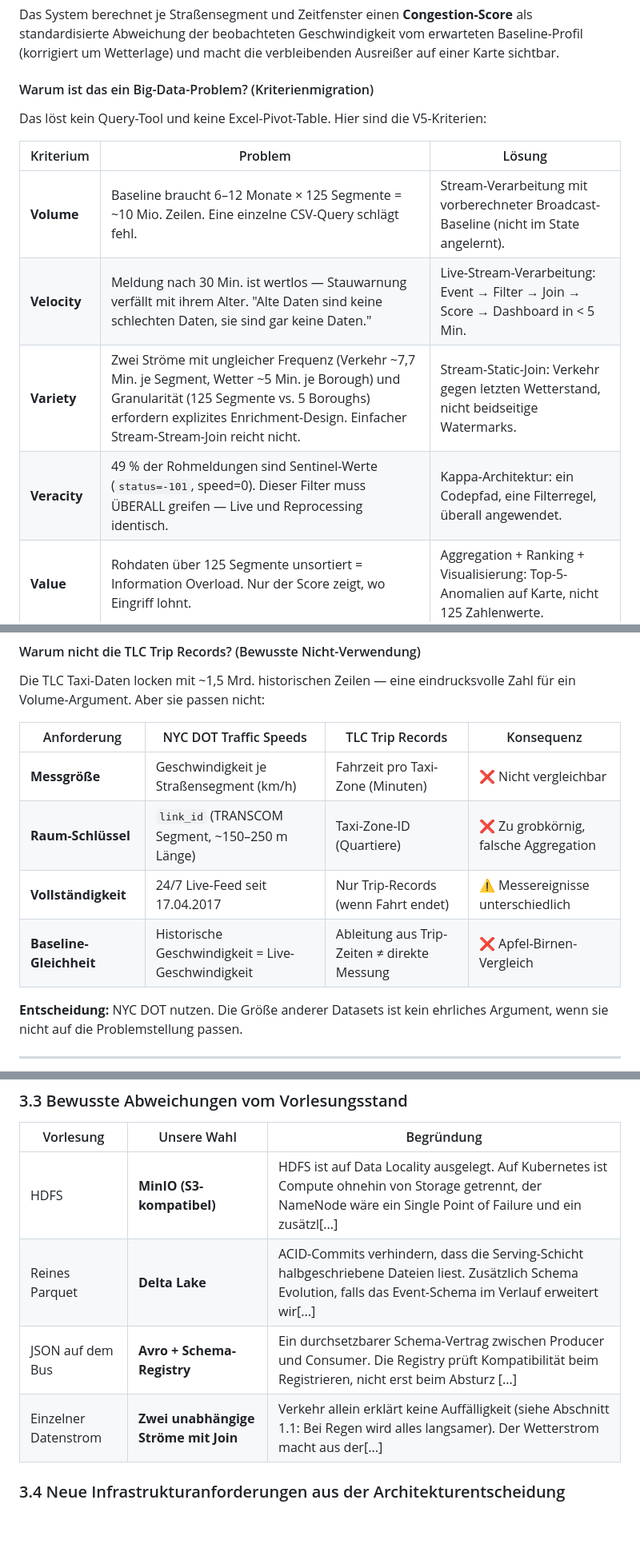
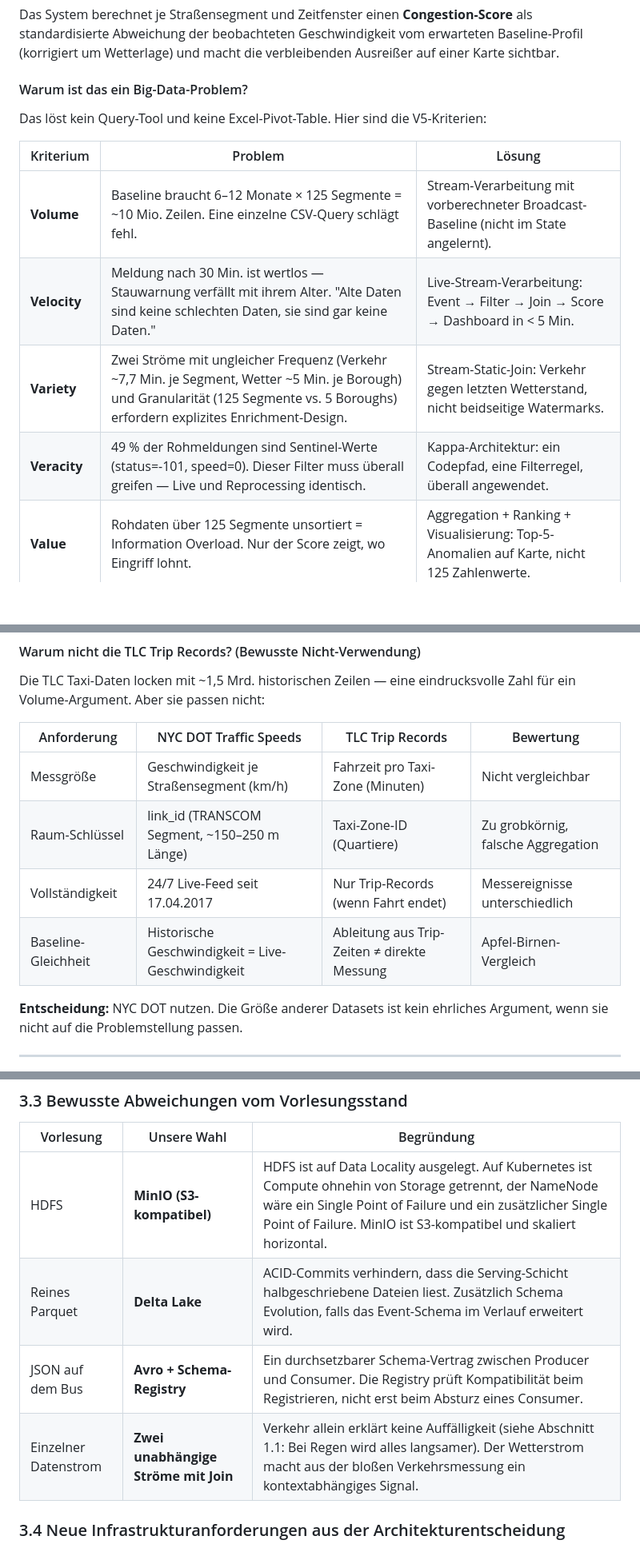
Before and after one commit to AnasBI10/Cloud-and-BigData, a Markdown page: README.md, 3 parts joined by grey strips. Shown at 80% size. Rendered like a GitHub page; blank space fills up the shorter version.

Commit message:
refactor(README): Emojis entfernen für akademische Seriosität — nur Tabellen-Vergleiche behalten

```diff
--- a/README.md
+++ b/README.md
@@ -34,7 +34,7 @@ als standardisierte Abweichung der beobachteten Geschwindigkeit vom erwarteten
 Baseline-Profil (korrigiert um Wetterlage) und macht die verbleibenden Ausreißer
 auf einer Karte sichtbar.
 
-#### Warum ist das ein Big-Data-Problem? (Kriterienmigration)
+#### Warum ist das ein Big-Data-Problem?
 
 Das löst kein Query-Tool und keine Excel-Pivot-Table. Hier sind die V5-Kriterien:
 
@@ -42,8 +42,8 @@ Das löst kein Query-Tool und keine Excel-Pivot-Table. Hier sind die V5-Kriterie
 |-----------|---------|--------|
 | **Volume** | Baseline braucht 6–12 Monate × 125 Segmente = ~10 Mio. Zeilen. Eine einzelne CSV-Query schlägt fehl. | Stream-Verarbeitung mit vorberechneter Broadcast-Baseline (nicht im State angelernt). |
 | **Velocity** | Meldung nach 30 Min. ist wertlos — Stauwarnung verfällt mit ihrem Alter. "Alte Daten sind keine schlechten Daten, sie sind gar keine Daten." | Live-Stream-Verarbeitung: Event → Filter → Join → Score → Dashboard in < 5 Min. |
-| **Variety** | Zwei Ströme mit ungleicher Frequenz (Verkehr ~7,7 Min. je Segment, Wetter ~5 Min. je Borough) und Granularität (125 Segmente vs. 5 Boroughs) erfordern explizites Enrichment-Design. Einfacher Stream-Stream-Join reicht nicht. | Stream-Static-Join: Verkehr gegen letzten Wetterstand, nicht beidseitige Watermarks. |
-| **Veracity** | 49 % der Rohmeldungen sind Sentinel-Werte (`status=-101`, speed=0). Dieser Filter muss ÜBERALL greifen — Live und Reprocessing identisch. | Kappa-Architektur: ein Codepfad, eine Filterregel, überall angewendet. |
+| **Variety** | Zwei Ströme mit ungleicher Frequenz (Verkehr ~7,7 Min. je Segment, Wetter ~5 Min. je Borough) und Granularität (125 Segmente vs. 5 Boroughs) erfordern explizites Enrichment-Design. | Stream-Static-Join: Verkehr gegen letzten Wetterstand, nicht beidseitige Watermarks. |
+| **Veracity** | 49 % der Rohmeldungen sind Sentinel-Werte (status=-101, speed=0). Dieser Filter muss überall greifen — Live und Reprocessing identisch. | Kappa-Architektur: ein Codepfad, eine Filterregel, überall angewendet. |
 | **Value** | Rohdaten über 125 Segmente unsortiert = Information Overload. Nur der Score zeigt, wo Eingriff lohnt. | Aggregation + Ranking + Visualisierung: Top-5-Anomalien auf Karte, nicht 125 Zahlenwerte. |
 
 ---
@@ -66,12 +66,12 @@ separate Geometriequelle (Segmentpolylinien sind im DOT-Feed enthalten).
 Die TLC Taxi-Daten locken mit ~1,5 Mrd. historischen Zeilen — eine eindrucksvolle
 Zahl für ein Volume-Argument. Aber sie passen nicht:
 
-| Anforderung | NYC DOT Traffic Speeds | TLC Trip Records | Konsequenz |
+| Anforderung | NYC DOT Traffic Speeds | TLC Trip Records | Bewertung |
 |---|---|---|---|
-| **Messgröße** | Geschwindigkeit je Straßensegment (km/h) | Fahrzeit pro Taxi-Zone (Minuten) | ❌ Nicht vergleichbar |
-| **Raum-Schlüssel** | `link_id` (TRANSCOM Segment, ~150–250 m Länge) | Taxi-Zone-ID (Quartiere) | ❌ Zu grobkörnig, falsche Aggregation |
-| **Vollständigkeit** | 24/7 Live-Feed seit 17.04.2017 | Nur Trip-Records (wenn Fahrt endet) | ⚠️ Messereignisse unterschiedlich |
-| **Baseline-Gleichheit** | Historische Geschwindigkeit = Live-Geschwindigkeit | Ableitung aus Trip-Zeiten ≠ direkte Messung | ❌ Apfel-Birnen-Vergleich |
+| Messgröße | Geschwindigkeit je Straßensegment (km/h) | Fahrzeit pro Taxi-Zone (Minuten) | Nicht vergleichbar |
+| Raum-Schlüssel | link_id (TRANSCOM Segment, ~150–250 m Länge) | Taxi-Zone-ID (Quartiere) | Zu grobkörnig, falsche Aggregation |
+| Vollständigkeit | 24/7 Live-Feed seit 17.04.2017 | Nur Trip-Records (wenn Fahrt endet) | Messereignisse unterschiedlich |
+| Baseline-Gleichheit | Historische Geschwindigkeit = Live-Geschwindigkeit | Ableitung aus Trip-Zeiten ≠ direkte Messung | Apfel-Birnen-Vergleich |
 
 **Entscheidung:** NYC DOT nutzen. Die Größe anderer Datasets ist kein ehrliches Argument,
 wenn sie nicht auf die Problemstellung passen.
@@ -252,10 +252,10 @@ MinIO und werden über eine Serving-API an die UI zurückgegeben.
 
 | Vorlesung | Unsere Wahl | Begründung |
 |---|---|---|
-| HDFS | **MinIO (S3-kompatibel)** | HDFS ist auf Data Locality ausgelegt. Auf Kubernetes ist Compute ohnehin von Storage getrennt, der NameNode wäre ein Single Point of Failure und ein zusätzl[...] |
-| Reines Parquet | **Delta Lake** | ACID-Commits verhindern, dass die Serving-Schicht halbgeschriebene Dateien liest. Zusätzlich Schema Evolution, falls das Event-Schema im Verlauf erweitert wir[...] |
-| JSON auf dem Bus | **Avro + Schema-Registry** | Ein durchsetzbarer Schema-Vertrag zwischen Producer und Consumer. Die Registry prüft Kompatibilität beim Registrieren, nicht erst beim Absturz [...] |
-| Einzelner Datenstrom | **Zwei unabhängige Ströme mit Join** | Verkehr allein erklärt keine Auffälligkeit (siehe Abschnitt 1.1: Bei Regen wird alles langsamer). Der Wetterstrom macht aus der[...] |
+| HDFS | **MinIO (S3-kompatibel)** | HDFS ist auf Data Locality ausgelegt. Auf Kubernetes ist Compute ohnehin von Storage getrennt, der NameNode wäre ein Single Point of Failure und ein zusätzlicher Single Point of Failure. MinIO ist S3-kompatibel und skaliert horizontal. |
+| Reines Parquet | **Delta Lake** | ACID-Commits verhindern, dass die Serving-Schicht halbgeschriebene Dateien liest. Zusätzlich Schema Evolution, falls das Event-Schema im Verlauf erweitert wird. |
+| JSON auf dem Bus | **Avro + Schema-Registry** | Ein durchsetzbarer Schema-Vertrag zwischen Producer und Consumer. Die Registry prüft Kompatibilität beim Registrieren, nicht erst beim Absturz eines Consumer. |
+| Einzelner Datenstrom | **Zwei unabhängige Ströme mit Join** | Verkehr allein erklärt keine Auffälligkeit (siehe Abschnitt 1.1: Bei Regen wird alles langsamer). Der Wetterstrom macht aus der bloßen Verkehrsmessung ein kontextabhängiges Signal. |
 
 ### 3.4 Neue Infrastrukturanforderungen aus der Architekturentscheidung
 
```
Also changed, not shown: other parts of README.md (+1 -1 lines).
